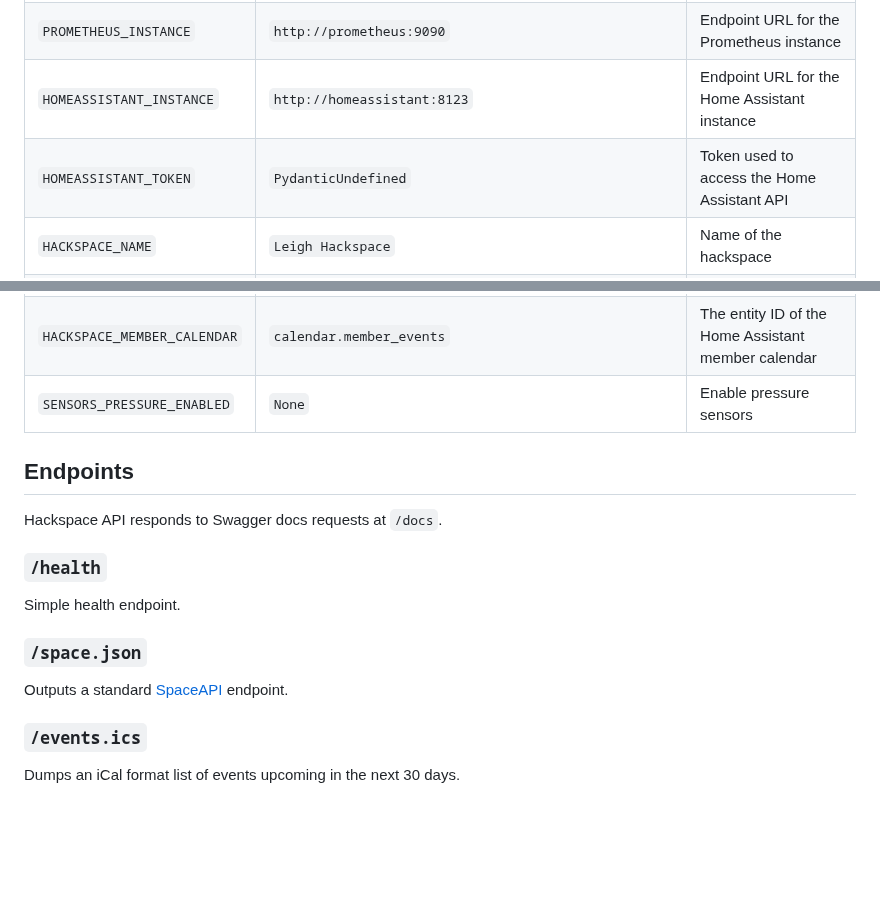
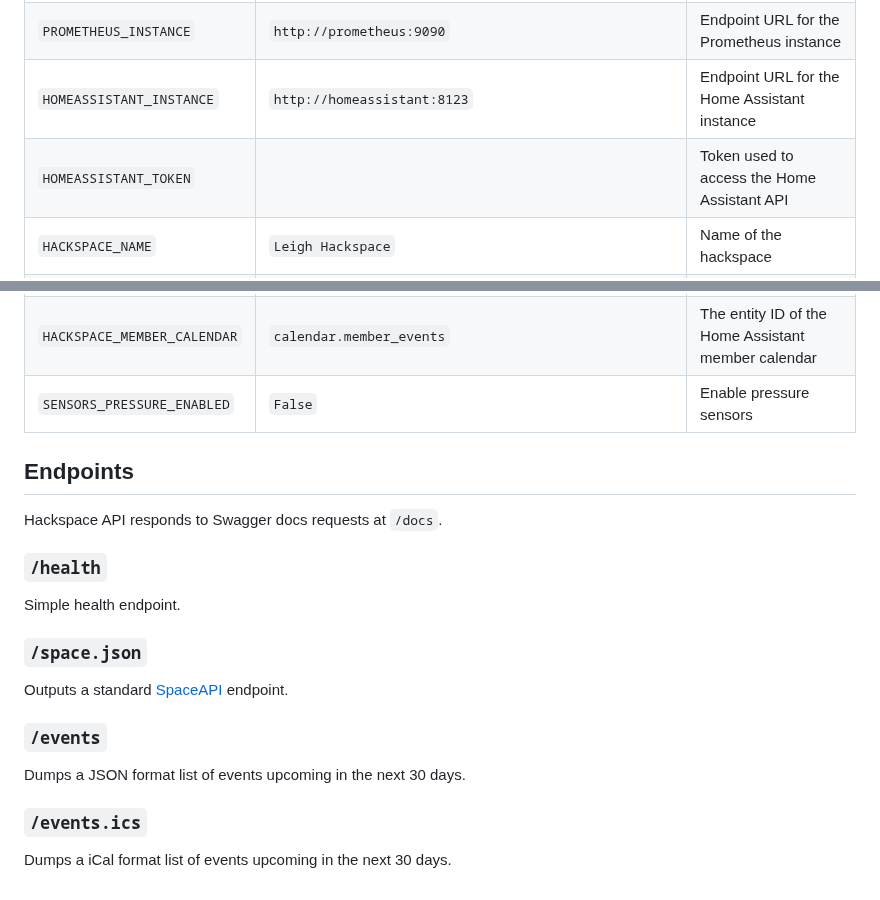
Before and after one commit to leigh-hackspace/hackspace-api, a Markdown page: README.md, 2 parts joined by grey strips. GitHub-like rendering; blank space fills up the shorter version.

```diff
--- a/README.md
+++ b/README.md
@@ -9,7 +9,7 @@ An external-facing, FastAPI-based front-end for accessing some Leigh Hackspace d
 | `BASE_URL`                  | `http://localhost:8000`                                                                                 | URL base where the application will be accessible at           |
 | `PROMETHEUS_INSTANCE`       | `http://prometheus:9090`                                                                                | Endpoint URL for the Prometheus instance                       |
 | `HOMEASSISTANT_INSTANCE`    | `http://homeassistant:8123`                                                                             | Endpoint URL for the Home Assistant instance                   |
-| `HOMEASSISTANT_TOKEN`       | `PydanticUndefined`                                                                                     | Token used to access the Home Assistant API                    |
+| `HOMEASSISTANT_TOKEN`       |                                                                                                         | Token used to access the Home Assistant API                    |
 | `HACKSPACE_NAME`            | `Leigh Hackspace`                                                                                       | Name of the hackspace                                          |
 | `HACKSPACE_LOGO_URL`        | `https://raw.githubusercontent.com/leigh-hackspace/logos-graphics-assets/master/logo/rose_logo.svg`     | URL to the logo for the hackspace                              |
 | `HACKSPACE_WEBSITE_URL`     | `https://leighhack.org`                                                                                 | URL to the hackspace's website                                 |
@@ -20,7 +20,7 @@ An external-facing, FastAPI-based front-end for accessing some Leigh Hackspace d
 | `HACKSPACE_OPEN_ENTITY`     | `binary_sensor.hackspace_open_multi`                                                                    | Entity ID of the Home Assistant device to indicate open status |
 | `HACKSPACE_PUBLIC_CALENDAR` | `calendar.public_events`                                                                                | The entity ID of the Home Assistant public calendar            |
 | `HACKSPACE_MEMBER_CALENDAR` | `calendar.member_events`                                                                                | The entity ID of the Home Assistant member calendar            |
-| `SENSORS_PRESSURE_ENABLED`  | `None`                                                                                                  | Enable pressure sensors                                        |
+| `SENSORS_PRESSURE_ENABLED`  | `False`                                                                                                 | Enable pressure sensors                                        |
 
 ## Endpoints
 
@@ -34,6 +34,10 @@ Simple health endpoint.
 
 Outputs a standard [SpaceAPI](https://spaceapi.io) endpoint.
 
+### `/events`
+
+Dumps a JSON format list of events upcoming in the next 30 days.
+
 ### `/events.ics`
 
-Dumps an iCal format list of events upcoming in the next 30 days.
+Dumps a iCal format list of events upcoming in the next 30 days.
```
